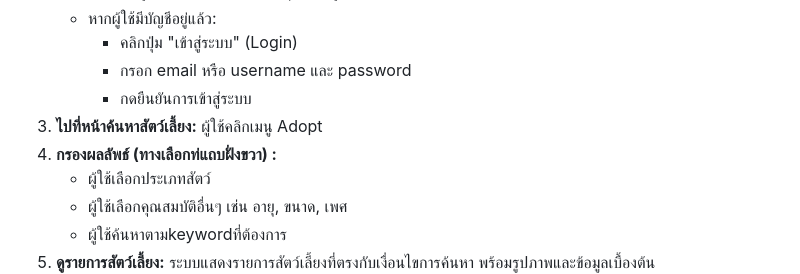
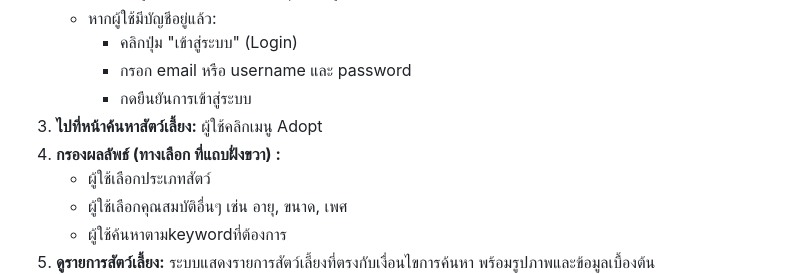
Before and after one commit to pichaty/dsi202, a Markdown page: README.md, the part around the change. Rendered like a GitHub page.

Commit message:
ขั้นตอนการใช้งานตาม user stories1

```diff
--- a/README.md
+++ b/README.md
@@ -67,7 +67,7 @@ PawPal เป็นแพลตฟอร์มออนไลน์ที่ม
         * กรอก email หรือ username และ password
         * กดยืนยันการเข้าสู่ระบบ
 3.  **ไปที่หน้าค้นหาสัตว์เลี้ยง:** ผู้ใช้คลิกเมนู Adopt
-4.  **กรองผลลัพธ์ (ทางเลือกท่แถบฝั่งขวา) :**
+4.  **กรองผลลัพธ์ (ทางเลือก ที่แถบฝั่งขวา) :**
     * ผู้ใช้เลือกประเภทสัตว์
     * ผู้ใช้เลือกคุณสมบัติอื่นๆ เช่น อายุ, ขนาด, เพศ
     * ผู้ใช้ค้นหาตามkeywordที่ต้องการ
```
